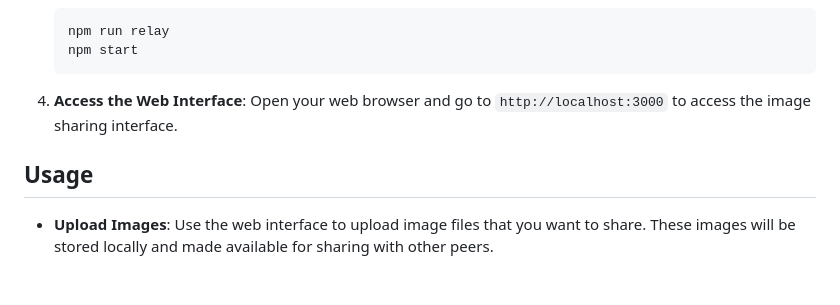
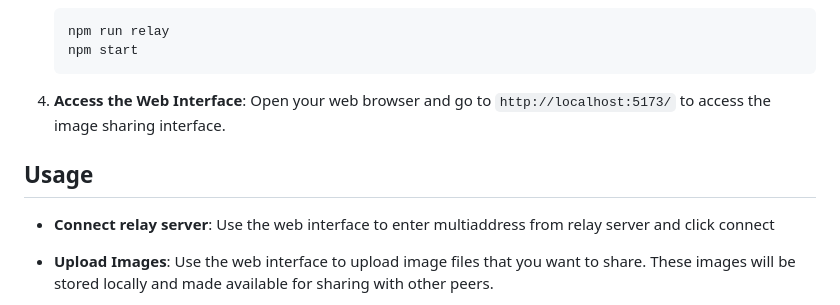
Before and after one commit to mxber2022/libp2p_encode_datahack, a Markdown page: README.md, the part around the change. Rendered like a GitHub page; blank space fills up the shorter version.

````diff
--- a/README.md
+++ b/README.md
@@ -46,9 +46,11 @@ Follow these steps to get started with the project:
    npm start
    ```
 
-4. **Access the Web Interface**: Open your web browser and go to `http://localhost:3000` to access the image sharing interface.
+4. **Access the Web Interface**: Open your web browser and go to `http://localhost:5173/` to access the image sharing interface.
 
 ## Usage
+
+- **Connect relay server**: Use the web interface to enter multiaddress from relay server and click connect
 
 - **Upload Images**: Use the web interface to upload image files that you want to share. These images will be stored locally and made available for sharing with other peers.
 
````
